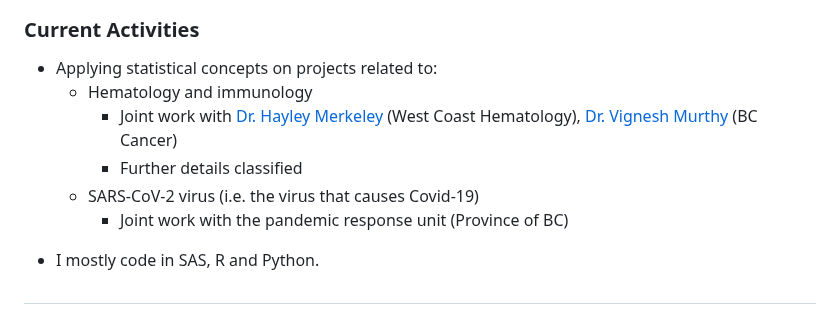
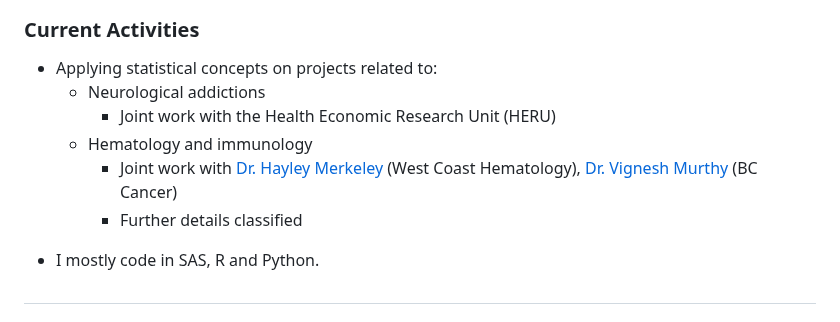
Before and after one commit to nishanmudalige/nishanmudalige, a Markdown page: README.md, the part around the change. Rendered like a GitHub page.

```diff
--- a/README.md
+++ b/README.md
@@ -12,11 +12,11 @@ I am a senior statistician at [CHÉOS](https://www.cheos.ubc.ca/). My formal tra
 
 ### Current Activities
 - Applying statistical concepts on projects related to:
+   - Neurological addictions
+      - Joint work with the Health Economic Research Unit (HERU)
    - Hematology and immunology
       - Joint work with [Dr. Hayley Merkeley](https://covid19.research.ubc.ca/people/hayley-merkeley) (West Coast Hematology), [Dr. Vignesh Murthy](https://doctors.cpso.on.ca/DoctorDetails/Murthy-Vignesh/0310224-109098) (BC Cancer)
       - Further details classified
-    - SARS‑CoV‑2 virus (i.e. the virus that causes Covid-19)
-      - Joint work with the pandemic response unit (Province of BC)
 <!--
 - Other porjects
    - Environmental outreach
```
